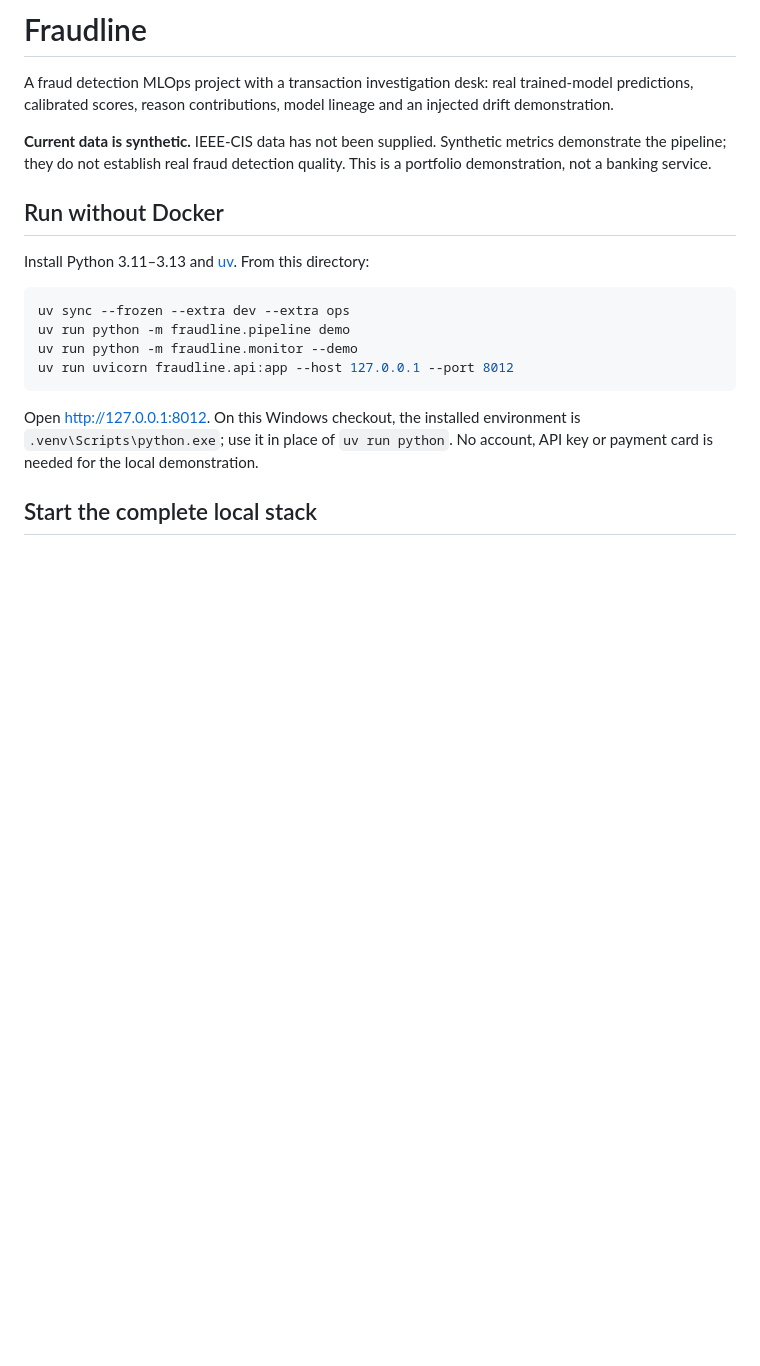
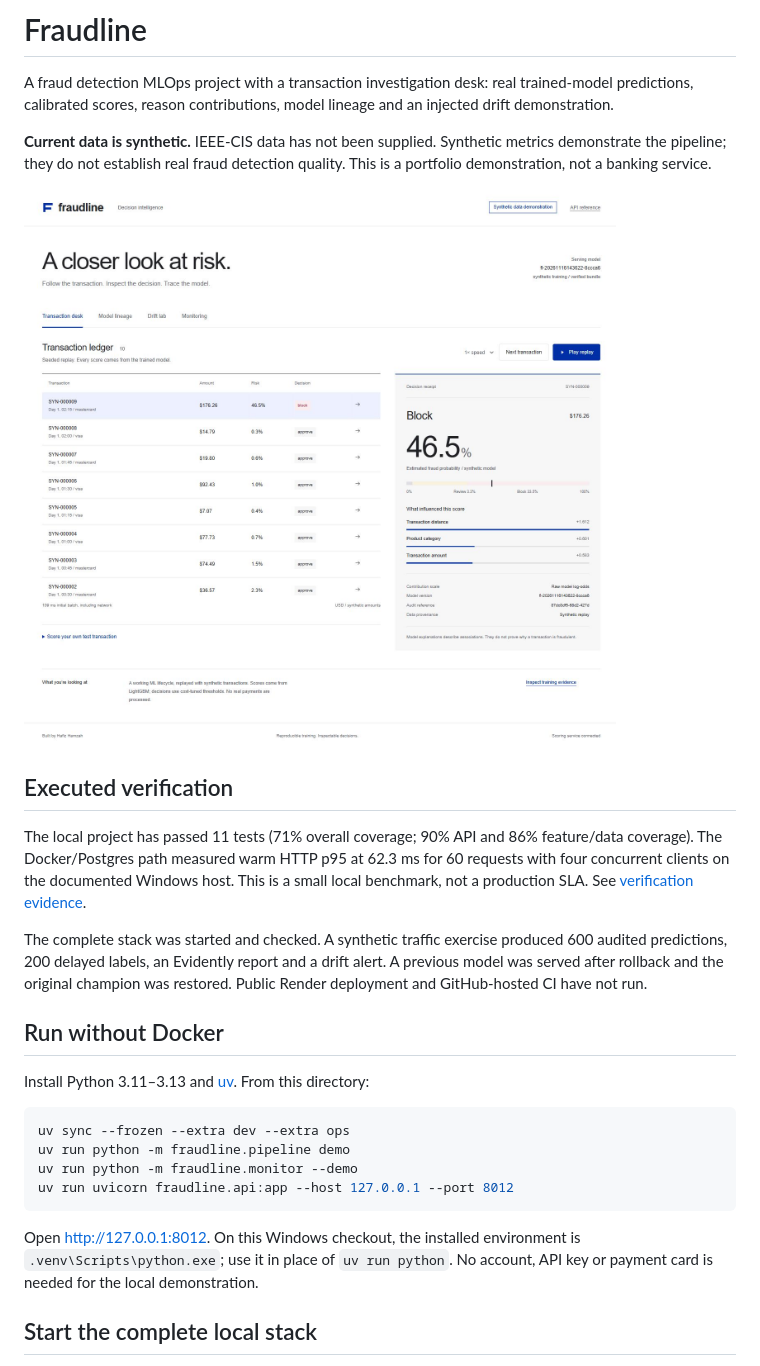
Before and after one commit to hafiz-fansuri/fraudline, a Markdown page: README.md, the part around one of its changes. Drawn GitHub-style; pictures changed too: docs/desk-desktop.jpg (added); blank space fills up the shorter version.

```diff
--- a/README.md
+++ b/README.md
@@ -3,6 +3,14 @@
 A fraud detection MLOps project with a transaction investigation desk: real trained-model predictions, calibrated scores, reason contributions, model lineage and an injected drift demonstration.
 
 **Current data is synthetic.** IEEE-CIS data has not been supplied. Synthetic metrics demonstrate the pipeline; they do not establish real fraud detection quality. This is a portfolio demonstration, not a banking service.
+
+![Fraudline transaction investigation desk](docs/desk-desktop.jpg)
+
+## Executed verification
+
+The local project has passed 11 tests (71% overall coverage; 90% API and 86% feature/data coverage). The Docker/Postgres path measured warm HTTP p95 at 62.3 ms for 60 requests with four concurrent clients on the documented Windows host. This is a small local benchmark, not a production SLA. See [verification evidence](docs/verification.md).
+
+The complete stack was started and checked. A synthetic traffic exercise produced 600 audited predictions, 200 delayed labels, an Evidently report and a drift alert. A previous model was served after rollback and the original champion was restored. Public Render deployment and GitHub-hosted CI have not run.
 
 ## Run without Docker
 
```
Also changed, not shown: other parts of README.md (+2 -0 lines), docs/verification.md (added, +36 -0 lines), docs/desk-mobile.jpg (added), docs/drift-demo.jpg (added), 8 other files.
